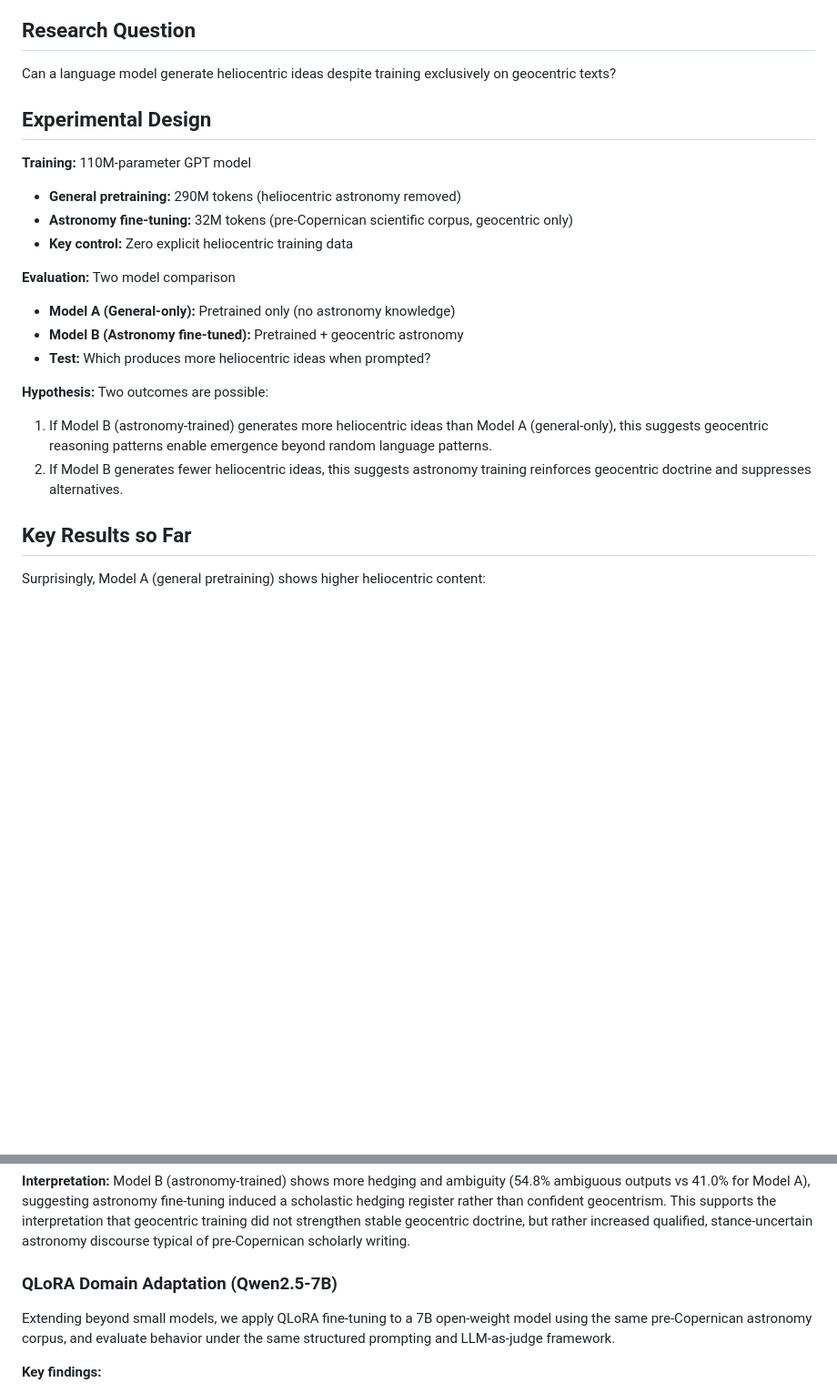
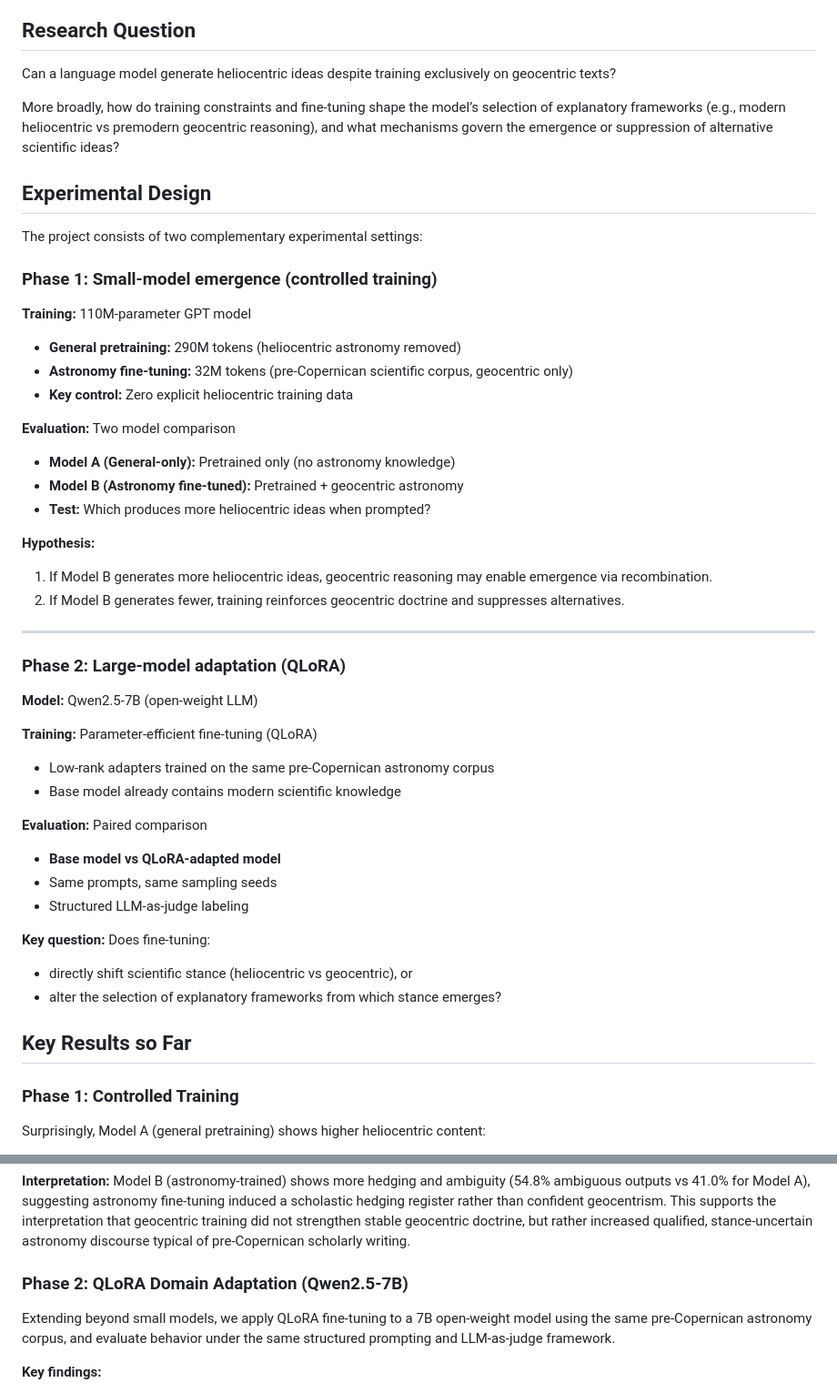
Before and after one commit to fdeberna/chat-ptolemaic, a Markdown page: README.md, 2 parts joined by grey strips. Shown at 91% size. Drawn GitHub-style; blank space fills up the shorter version.

```diff
--- a/README.md
+++ b/README.md
@@ -66,7 +66,16 @@ The implementation is Python + PyTorch, following nanoGPT-style architecture and
 Can a language model generate heliocentric ideas despite training
 exclusively on geocentric texts?
 
+More broadly, how do training constraints and fine-tuning shape the
+model’s selection of explanatory frameworks (e.g., modern heliocentric
+vs premodern geocentric reasoning), and what mechanisms govern the
+emergence or suppression of alternative scientific ideas?
+
 ## Experimental Design
+
+The project consists of two complementary experimental settings:
+
+### Phase 1: Small-model emergence (controlled training)
 
 **Training:** 110M-parameter GPT model
 - **General pretraining:** 290M tokens (heliocentric astronomy removed)
@@ -78,12 +87,33 @@ exclusively on geocentric texts?
 - **Model B (Astronomy fine-tuned):** Pretrained + geocentric astronomy
 - **Test:** Which produces more heliocentric ideas when prompted?
 
-**Hypothesis:** Two outcomes are possible:
+**Hypothesis:**
+1. If Model B generates more heliocentric ideas, geocentric reasoning may enable emergence via recombination.
+2. If Model B generates fewer, training reinforces geocentric doctrine and suppresses alternatives.
 
-1. If Model B (astronomy-trained) generates more heliocentric ideas than Model A (general-only), this suggests geocentric reasoning patterns enable emergence beyond random language patterns.
-2. If Model B generates fewer heliocentric ideas, this suggests astronomy training reinforces geocentric doctrine and suppresses alternatives.
+---
+
+### Phase 2: Large-model adaptation (QLoRA)
+
+**Model:** Qwen2.5-7B (open-weight LLM)
+
+**Training:** Parameter-efficient fine-tuning (QLoRA)
+- Low-rank adapters trained on the same pre-Copernican astronomy corpus
+- Base model already contains modern scientific knowledge
+
+**Evaluation:** Paired comparison
+- **Base model vs QLoRA-adapted model**
+- Same prompts, same sampling seeds
+- Structured LLM-as-judge labeling
+
+**Key question:**
+Does fine-tuning:
+- directly shift scientific stance (heliocentric vs geocentric), or
+- alter the selection of explanatory frameworks from which stance emerges?
 
 ## Key Results so Far
+
+### Phase 1: Controlled Training
 
 Surprisingly, Model A (general pretraining) shows higher heliocentric content:
 - **Earth-motion mentions:** 8.3% (A) vs 5.7% (B)
@@ -100,7 +130,7 @@ confident.
 
 **Interpretation:** Model B (astronomy-trained) shows more hedging and ambiguity (54.8% ambiguous outputs vs 41.0% for Model A), suggesting astronomy fine-tuning induced a scholastic hedging register rather than confident geocentrism. This supports the interpretation that geocentric training did not strengthen stable geocentric doctrine, but rather increased qualified, stance-uncertain astronomy discourse typical of pre-Copernican scholarly writing.
 
-### QLoRA Domain Adaptation (Qwen2.5-7B)
+### Phase 2: QLoRA Domain Adaptation (Qwen2.5-7B)
 
 Extending beyond small models, we apply QLoRA fine-tuning to a 7B open-weight model using the same pre-Copernican astronomy corpus, and evaluate behavior under the same structured prompting and LLM-as-judge framework.
 
```
